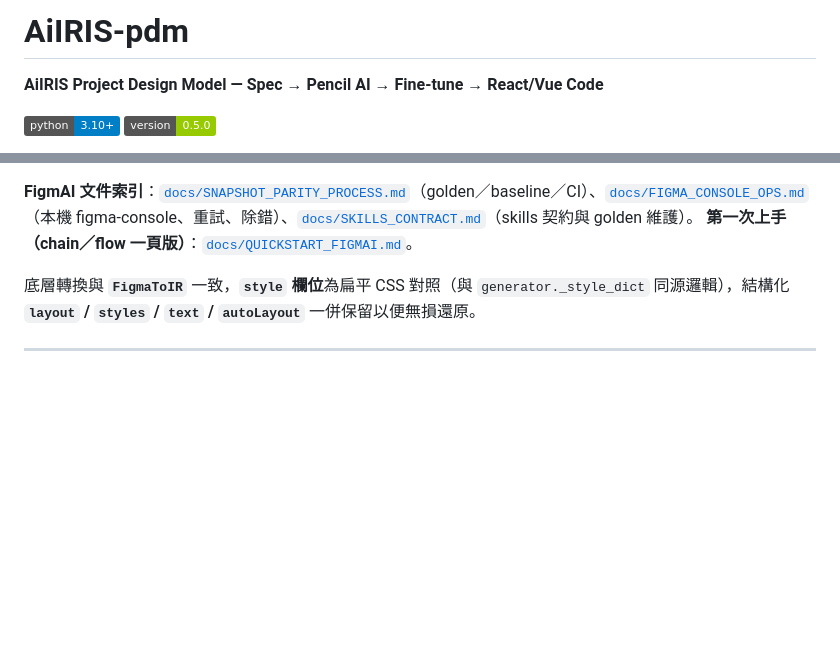
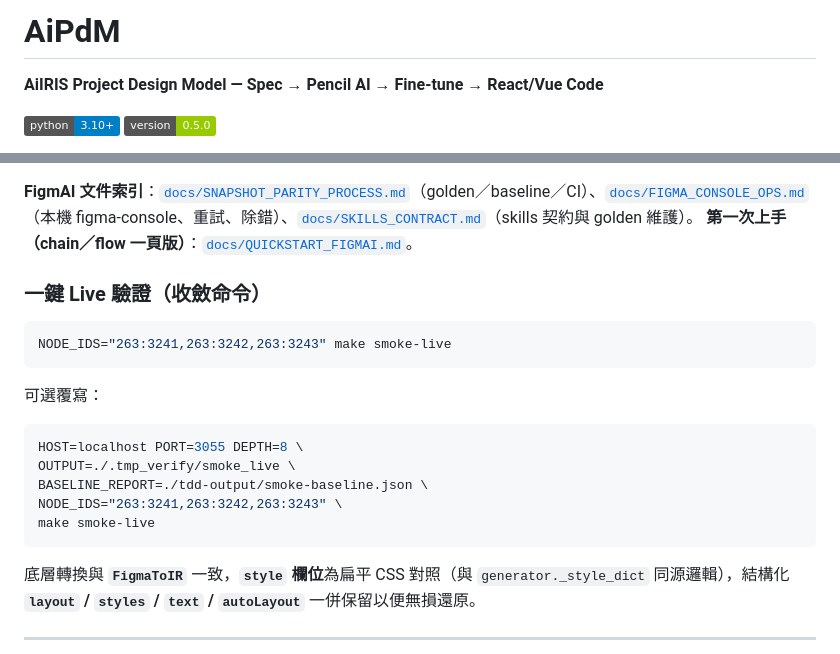
Before and after one commit to mingxianliu/AiIRIS-pdm, a Markdown page: README.md, 2 parts joined by grey strips. GitHub-like rendering; badges without logos; blank space fills up the shorter version.

Commit message:
docs: rename project title to AiPdM
Update the README title to reflect the renamed repository and keep project naming consistent with the new remote.

Made-with: Cursor

````diff
--- a/README.md
+++ b/README.md
@@ -1,4 +1,4 @@
-# AiIRIS-pdm
+# AiPdM
 
 **AiIRIS Project Design Model — Spec → Pencil AI → Fine-tune → React/Vue Code**
 
@@ -103,6 +103,22 @@ aipdm figmai flow --live --host localhost --port 3055 --pattern "[Page]" --frame
 
 **FigmAI 文件索引**：[`docs/SNAPSHOT_PARITY_PROCESS.md`](docs/SNAPSHOT_PARITY_PROCESS.md)（golden／baseline／CI）、[`docs/FIGMA_CONSOLE_OPS.md`](docs/FIGMA_CONSOLE_OPS.md)（本機 figma-console、重試、除錯）、[`docs/SKILLS_CONTRACT.md`](docs/SKILLS_CONTRACT.md)（skills 契約與 golden 維護）。
 **第一次上手（chain／flow 一頁版）**：[`docs/QUICKSTART_FIGMAI.md`](docs/QUICKSTART_FIGMAI.md)。
+
+### 一鍵 Live 驗證（收斂命令）
+
+```bash
+NODE_IDS="263:3241,263:3242,263:3243" make smoke-live
+```
+
+可選覆寫：
+
+```bash
+HOST=localhost PORT=3055 DEPTH=8 \
+OUTPUT=./.tmp_verify/smoke_live \
+BASELINE_REPORT=./tdd-output/smoke-baseline.json \
+NODE_IDS="263:3241,263:3242,263:3243" \
+make smoke-live
+```
 
 底層轉換與 **`FigmaToIR`** 一致，**`style` 欄位**為扁平 CSS 對照（與 `generator._style_dict` 同源邏輯），結構化 **`layout` / `styles` / `text` / `autoLayout`** 一併保留以便無損還原。
 
````
